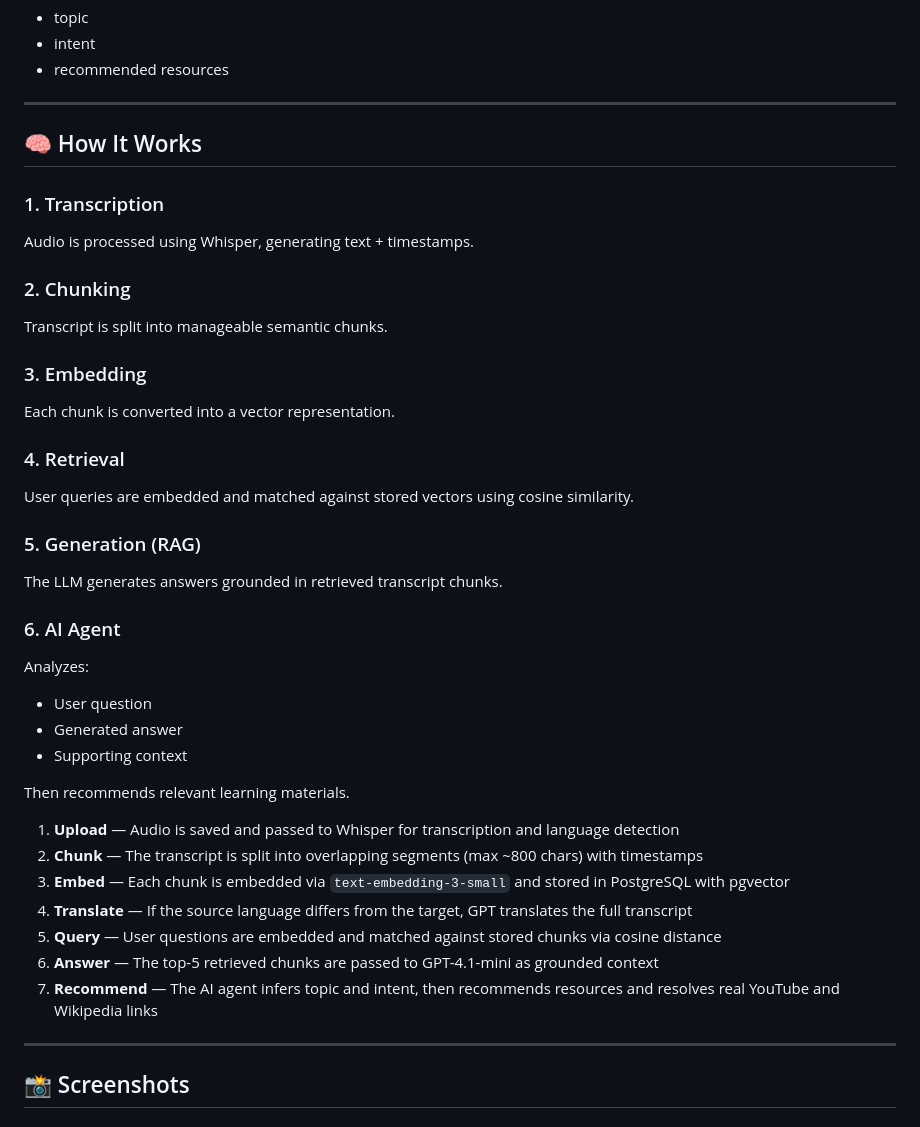
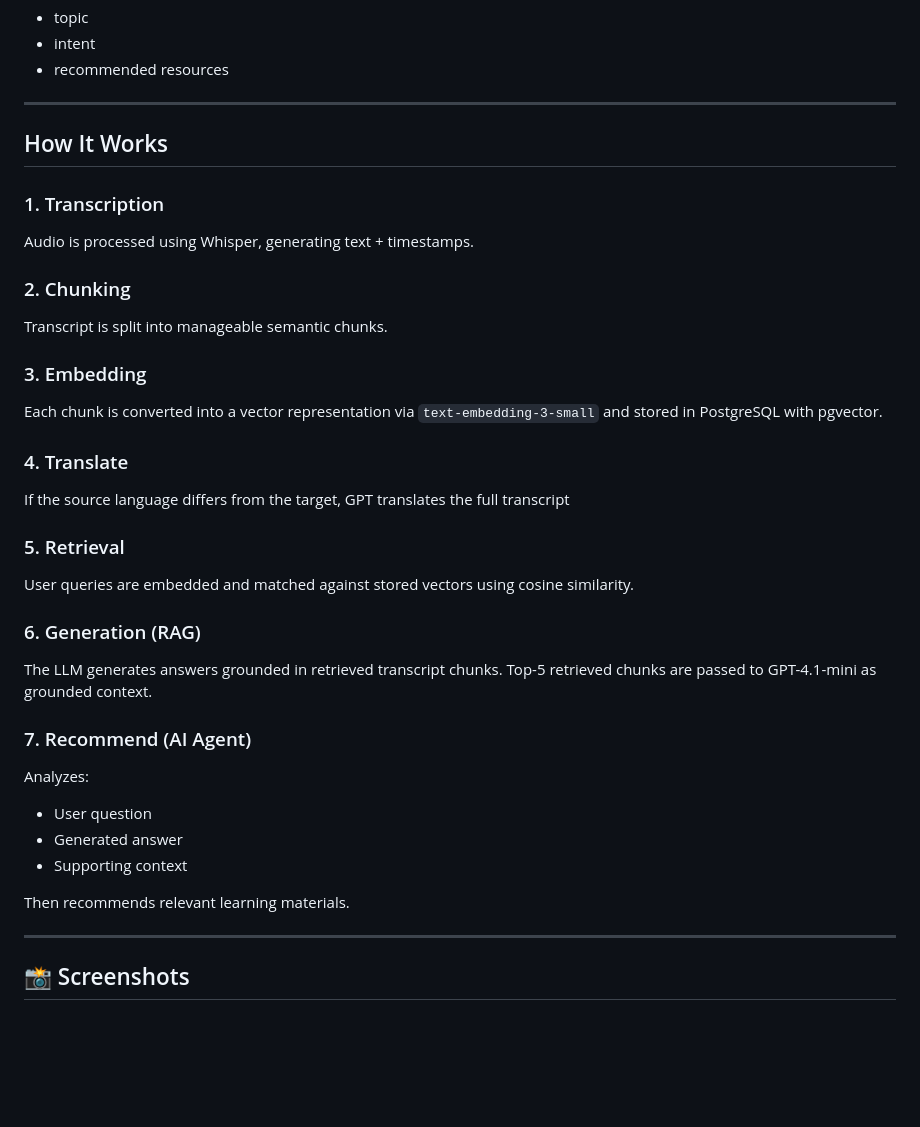
Before and after one commit to amitmessika1/translaudio, a Markdown page: README.md, the part around one of its changes. Rendered like a GitHub page; blank space fills up the shorter version.

```diff
--- a/README.md
+++ b/README.md
@@ -258,7 +258,7 @@ Output:
 
 ---
 
-## 🧠 How It Works
+##  How It Works
 
 ### 1. Transcription
 Audio is processed using Whisper, generating text + timestamps.
@@ -267,15 +267,18 @@ Audio is processed using Whisper, generating text + timestamps.
 Transcript is split into manageable semantic chunks.
 
 ### 3. Embedding
-Each chunk is converted into a vector representation.
+Each chunk is converted into a vector representation via `text-embedding-3-small` and stored in PostgreSQL with pgvector.
 
-### 4. Retrieval
+### 4. Translate
+If the source language differs from the target, GPT translates the full transcript
+
+### 5. Retrieval
 User queries are embedded and matched against stored vectors using cosine similarity.
 
-### 5. Generation (RAG)
-The LLM generates answers grounded in retrieved transcript chunks.
+### 6. Generation (RAG)
+The LLM generates answers grounded in retrieved transcript chunks. Top-5 retrieved chunks are passed to GPT-4.1-mini as grounded context.
 
-### 6. AI Agent
+### 7. Recommend (AI Agent)
 
 Analyzes:
 - User question
@@ -283,14 +286,6 @@ Analyzes:
 - Supporting context
 
 Then recommends relevant learning materials.
-
-1. **Upload** — Audio is saved and passed to Whisper for transcription and language detection
-2. **Chunk** — The transcript is split into overlapping segments (max ~800 chars) with timestamps
-3. **Embed** — Each chunk is embedded via `text-embedding-3-small` and stored in PostgreSQL with pgvector
-4. **Translate** — If the source language differs from the target, GPT translates the full transcript
-5. **Query** — User questions are embedded and matched against stored chunks via cosine distance
-6. **Answer** — The top-5 retrieved chunks are passed to GPT-4.1-mini as grounded context
-7. **Recommend** — The AI agent infers topic and intent, then recommends resources and resolves real YouTube and Wikipedia links
 
 ---
 
```
Also changed, not shown: other parts of README.md (+1 -1 lines).
